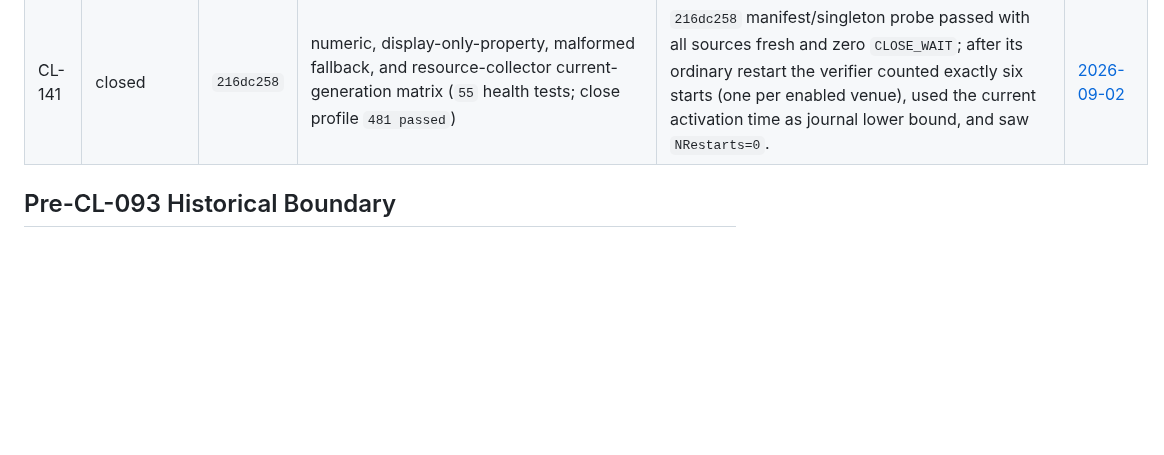
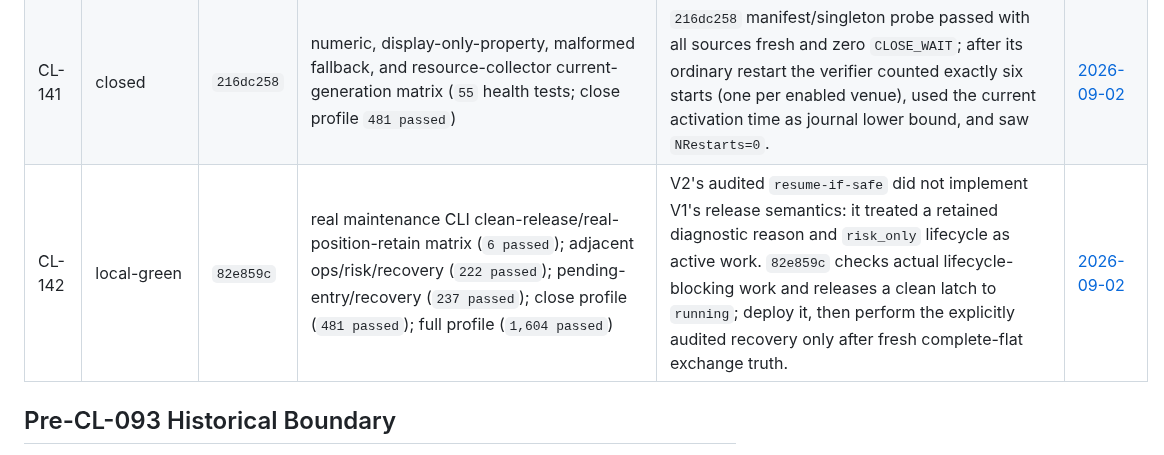
Before and after one commit to 379350697/LightFeeV2, a Markdown page: docs/bugs/ACTIVE.md, the part around the change. GitHub-like rendering; blank space fills up the shorter version.

Commit message:
docs(bugs): record audited resume repair

```diff
--- a/docs/bugs/ACTIVE.md
+++ b/docs/bugs/ACTIVE.md
@@ -130,6 +130,7 @@ until this table receives real fixing commits and a production observation.
 | CL-139 | closed | `49de86a` | real HTTP-400 detail → bounded exact-history → zero-fill → lone-hedge cleanup matrix (`56` focused; `1,601` full) | Production observed exact Bitget `40109` → one Classic history row with zero fill → stale 2,496 maker high-water cleared → existing Bybit reduce-only cleanup verified 2,400 short flat; high-confidence exchange truth has no order/pending owner. | [2026-09-01](daily/2026-09-01.md#cl-139--bitget-canceled-maker-misread-as-fill-cancel-and-reconciliation-contract-gaps) |
 | CL-140 | deployed-awaiting-verification | `b682891` | direct deadline-abort → complete-flat recovery release, explicit-operator retain, and incomplete-truth retain matrix (`4` direct/adjacent checks; close profile `481 passed`) | `b682891`/`216dc258` are deployed. The account is high-confidence flat/no-order, but the old latch has lost provenance and remains deliberately preserved; after an explicit audited recovery action, observe one natural automatic hedge-deadline event returning to `running`. | [2026-09-02](daily/2026-09-02.md#cl-140--automatic-hedge-deadline-stop-was-persisted-as-an-operator-stop) |
 | CL-141 | closed | `216dc258` | numeric, display-only-property, malformed fallback, and resource-collector current-generation matrix (`55` health tests; close profile `481 passed`) | `216dc258` manifest/singleton probe passed with all sources fresh and zero `CLOSE_WAIT`; after its ordinary restart the verifier counted exactly six starts (one per enabled venue), used the current activation time as journal lower bound, and saw `NRestarts=0`. | [2026-09-02](daily/2026-09-02.md#cl-141--private-ws-churn-health-counted-a-prior-service-generation) |
+| CL-142 | local-green | `82e859c` | real maintenance CLI clean-release/real-position-retain matrix (`6 passed`); adjacent ops/risk/recovery (`222 passed`); pending-entry/recovery (`237 passed`); close profile (`481 passed`); full profile (`1,604 passed`) | V2's audited `resume-if-safe` did not implement V1's release semantics: it treated a retained diagnostic reason and `risk_only` lifecycle as active work. `82e859c` checks actual lifecycle-blocking work and releases a clean latch to `running`; deploy it, then perform the explicitly audited recovery only after fresh complete-flat exchange truth. | [2026-09-02](daily/2026-09-02.md#cl-142--audited-resume-if-safe-could-not-release-a-clean-risk-only-latch) |
 
 ## Pre-CL-093 Historical Boundary
 
```
Also changed, not shown: 1 other file.
